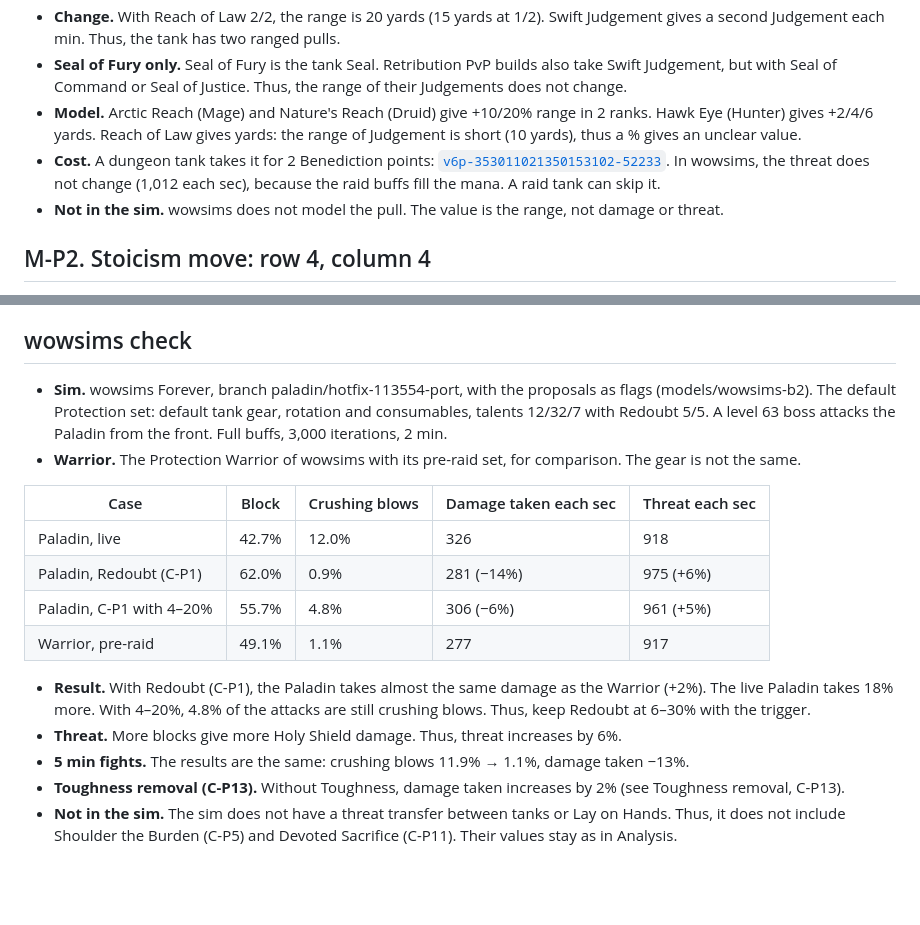
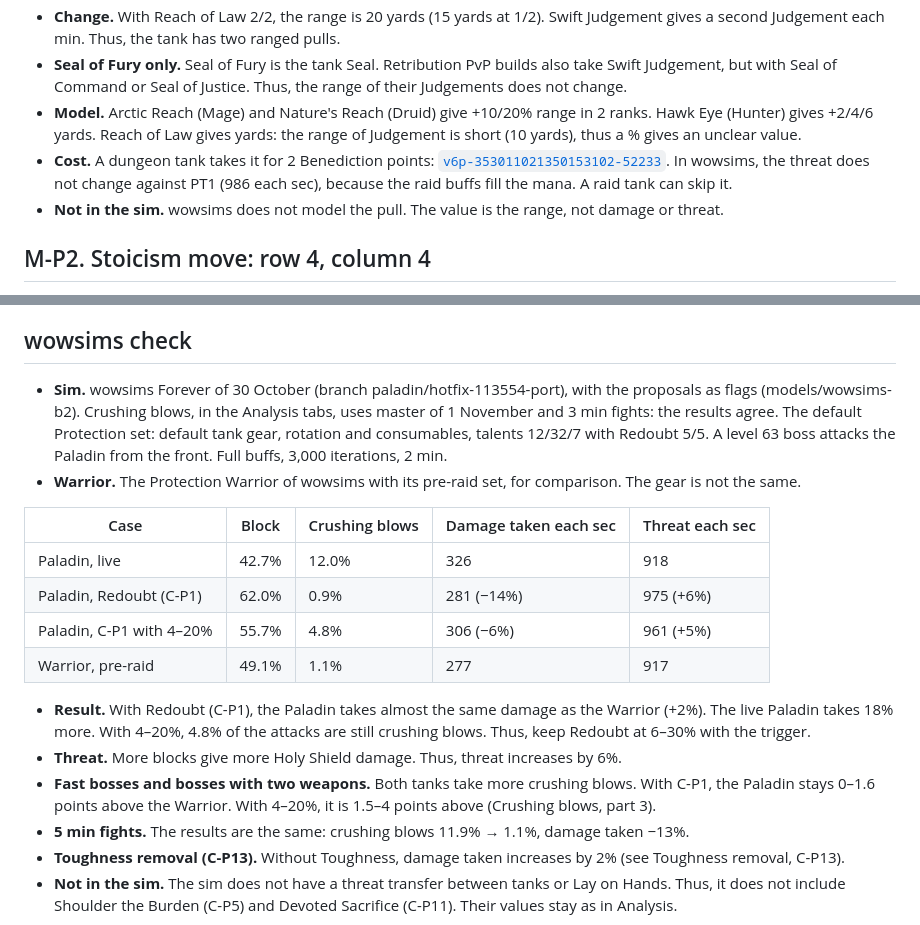
Before and after one commit to Ralgathor/forever-paladin-feedback, a Markdown page: proposals/protection.md, 2 parts joined by grey strips. Drawn GitHub-style; blank space fills up the shorter version.

```diff
--- a/proposals/protection.md
+++ b/proposals/protection.md
@@ -57,7 +57,7 @@ The live version changes most of the Protection tree. Righteous Fury now increas
 - **Change.** With Reach of Law 2/2, the range is 20 yards (15 yards at 1/2). Swift Judgement gives a second Judgement each min. Thus, the tank has two ranged pulls.
 - **Seal of Fury only.** Seal of Fury is the tank Seal. Retribution PvP builds also take Swift Judgement, but with Seal of Command or Seal of Justice. Thus, the range of their Judgements does not change.
 - **Model.** Arctic Reach (Mage) and Nature's Reach (Druid) give +10/20% range in 2 ranks. Hawk Eye (Hunter) gives +2/4/6 yards. Reach of Law gives yards: the range of Judgement is short (10 yards), thus a % gives an unclear value.
-- **Cost.** A dungeon tank takes it for 2 Benediction points: [`v6p-353011021350153102-52233`](https://ralgathor.github.io/forever-paladin-feedback/calculator/#v6p-353011021350153102-52233). In wowsims, the threat does not change (1,012 each sec), because the raid buffs fill the mana. A raid tank can skip it.
+- **Cost.** A dungeon tank takes it for 2 Benediction points: [`v6p-353011021350153102-52233`](https://ralgathor.github.io/forever-paladin-feedback/calculator/#v6p-353011021350153102-52233). In wowsims, the threat does not change against PT1 (986 each sec), because the raid buffs fill the mana. A raid tank can skip it.
 - **Not in the sim.** wowsims does not model the pull. The value is the range, not damage or threat.
 
 ## M-P2. Stoicism move: row 4, column 4
@@ -152,7 +152,7 @@ At 900 healing power and 19% critical heals, Flash of Light and Holy Light give
 
 ## wowsims check
 
-- **Sim.** wowsims Forever, branch paladin/hotfix-113554-port, with the proposals as flags (models/wowsims-b2). The default Protection set: default tank gear, rotation and consumables, talents 12/32/7 with Redoubt 5/5. A level 63 boss attacks the Paladin from the front. Full buffs, 3,000 iterations, 2 min.
+- **Sim.** wowsims Forever of 30 October (branch paladin/hotfix-113554-port), with the proposals as flags (models/wowsims-b2). Crushing blows, in the Analysis tabs, uses master of 1 November and 3 min fights: the results agree. The default Protection set: default tank gear, rotation and consumables, talents 12/32/7 with Redoubt 5/5. A level 63 boss attacks the Paladin from the front. Full buffs, 3,000 iterations, 2 min.
 - **Warrior.** The Protection Warrior of wowsims with its pre-raid set, for comparison. The gear is not the same.
 
 | Case | Block | Crushing blows | Damage taken each sec | Threat each sec |
@@ -164,6 +164,7 @@ At 900 healing power and 19% critical heals, Flash of Light and Holy Light give
 
 - **Result.** With Redoubt (C-P1), the Paladin takes almost the same damage as the Warrior (+2%). The live Paladin takes 18% more. With 4–20%, 4.8% of the attacks are still crushing blows. Thus, keep Redoubt at 6–30% with the trigger.
 - **Threat.** More blocks give more Holy Shield damage. Thus, threat increases by 6%.
+- **Fast bosses and bosses with two weapons.** Both tanks take more crushing blows. With C-P1, the Paladin stays 0–1.6 points above the Warrior. With 4–20%, it is 1.5–4 points above (Crushing blows, part 3).
 - **5 min fights.** The results are the same: crushing blows 11.9% → 1.1%, damage taken −13%.
 - **Toughness removal (C-P13).** Without Toughness, damage taken increases by 2% (see Toughness removal, C-P13).
 - **Not in the sim.** The sim does not have a threat transfer between tanks or Lay on Hands. Thus, it does not include Shoulder the Burden (C-P5) and Devoted Sacrifice (C-P11). Their values stay as in Analysis.
```
Also changed, not shown: builds/README.md (+1 -1 lines).
